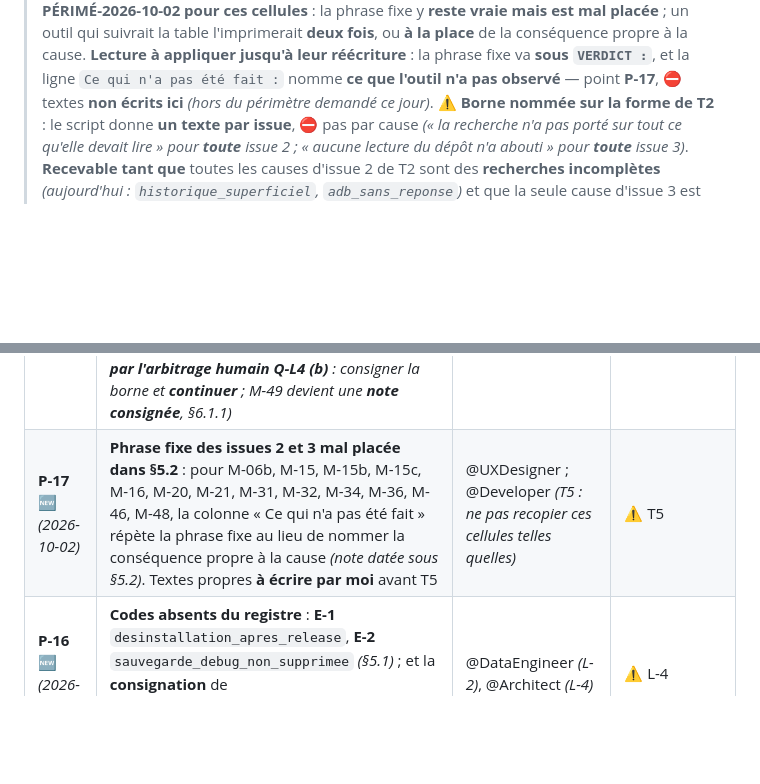
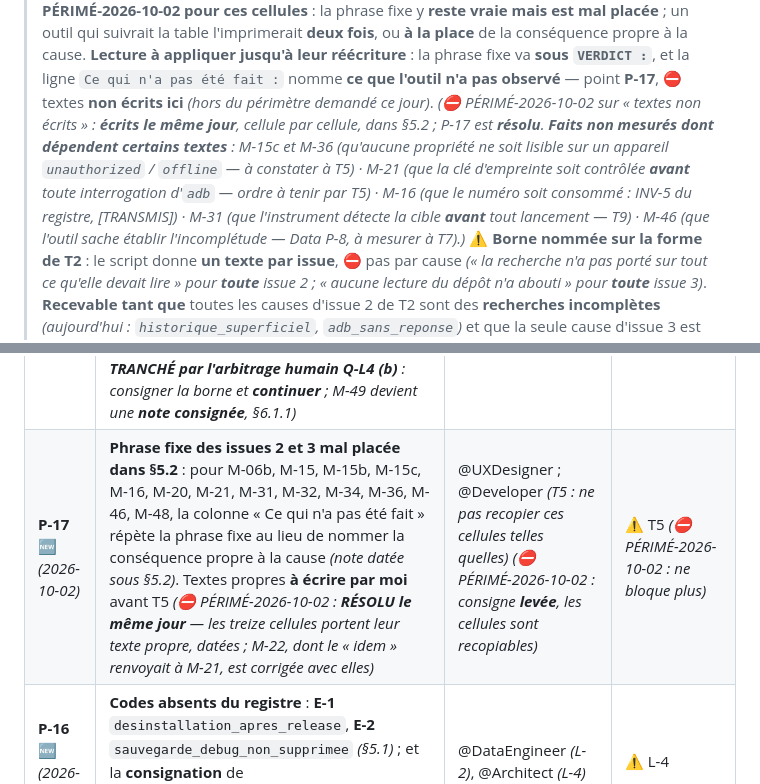
Before and after one commit to gitgdx/Concentration, a Markdown page: docs/design/US-01.3-DESIGN-UX.md, 2 parts joined by grey strips. GitHub-like rendering; blank space fills up the shorter version.

```diff
--- a/docs/design/US-01.3-DESIGN-UX.md
+++ b/docs/design/US-01.3-DESIGN-UX.md
@@ -785,6 +785,13 @@ hors outil**.
 > la conséquence propre à la cause. **Lecture à appliquer jusqu'à leur réécriture** : la phrase fixe va
 > **sous `VERDICT :`**, et la ligne `Ce qui n'a pas été fait :` nomme **ce que l'outil n'a pas observé** —
 > point **P-17**, ⛔ textes **non écrits ici** *(hors du périmètre demandé ce jour)*.
+> *(⛔ PÉRIMÉ-2026-10-02 sur « textes non écrits » : **écrits le même jour**, cellule par cellule, dans
+> §5.2 ; P-17 est **résolu**. **Faits non mesurés dont dépendent certains textes** : M-15c et M-36
+> *(qu'aucune propriété ne soit lisible sur un appareil `unauthorized` / `offline` — à constater à T5)* ·
+> M-21 *(que la clé d'empreinte soit contrôlée **avant** toute interrogation d'`adb` — ordre à tenir par
+> T5)* · M-16 *(que le numéro soit consommé : INV-5 du registre, [TRANSMIS])* · M-31 *(que l'instrument
+> détecte la cible **avant** tout lancement — T9)* · M-46 *(que l'outil sache établir l'incomplétude —
+> Data P-8, à mesurer à T7)*.)*
 > ⚠️ **Borne nommée sur la forme de T2** : le script donne **un texte par issue**, ⛔ pas par cause
 > *(« la recherche n'a pas porté sur tout ce qu'elle devait lire » pour **toute** issue 2 ; « aucune
 > lecture du dépôt n'a abouti » pour **toute** issue 3)*. **Recevable tant que** toutes les causes d'issue 2
@@ -1177,7 +1184,7 @@ branche Data peut m'opposer un besoin **que je ne vois pas**.
 | **P-13** | **Le runbook ne doit contenir AUCUN mot de passe en argument de commande** *(historique PowerShell, §3.1)* et **aucune commande `uninstall`** *(§6.2)* — deux **contrôles de relecture** à inscrire à T17. ⚠️ Pour qu'ils restent lexicaux **sans faux positif**, le runbook **n'écrit ni l'une ni l'autre forme, même pour l'interdire** *(il dit « laissez `keytool` demander le mot de passe »)* | @DevOps *(T17)*, @Architect *(relecture)* | ⚠️ T17 |
 | **P-14** 🆕 *(2026-09-30)* | **Supprimer « la » sauvegarde Google de l'installation debug** *(Q-L3 (a))* peut ne pas être possible **application par application** : si le compte ne montre qu'une sauvegarde **de l'appareil entier**, la supprimer effacerait **les sauvegardes d'autres applications** de l'humain. ⛔ **Non vu, non mesuré** ; je ne le suppose ni vrai ni faux — l'écran dit « **cherchez** » | humain *(à T15)*, @ProductOwner | ⚠️ T15 |
 | **P-15** 🆕 *(2026-09-30)* | **`SAUVEGARDE NON SUPPRIMEE`** *(trouvée, non supprimable, ou P-14)* : je **bloque** la désinstallation *(M-49)* par **lecture littérale** de Q-L3 (a). ⛔ **Q-L3 ne dit pas** ce qui se passe dans ce cas — et le blocage **empêche la première release**, donc tout `🚀 DEPLOYED`. Faut-il bloquer, ou consigner la borne et continuer ? *(⛔ PÉRIMÉ-2026-09-30 — **TRANCHÉ par l'arbitrage humain Q-L4 (b)** : consigner la borne et **continuer** ; M-49 devient une **note consignée**, §6.1.1)* | @ProductOwner → **humain** | ⚠️ T15 *(⛔ PÉRIMÉ-2026-09-30 : ne bloque plus)* |
-| **P-17** 🆕 *(2026-10-02)* | **Phrase fixe des issues 2 et 3 mal placée dans §5.2** : pour M-06b, M-15, M-15b, M-15c, M-16, M-20, M-21, M-31, M-32, M-34, M-36, M-46, M-48, la colonne « Ce qui n'a pas été fait » répète la phrase fixe au lieu de nommer la conséquence propre à la cause *(note datée sous §5.2)*. Textes propres **à écrire par moi** avant T5 | @UXDesigner ; @Developer *(T5 : ne pas recopier ces cellules telles quelles)* | ⚠️ T5 |
+| **P-17** 🆕 *(2026-10-02)* | **Phrase fixe des issues 2 et 3 mal placée dans §5.2** : pour M-06b, M-15, M-15b, M-15c, M-16, M-20, M-21, M-31, M-32, M-34, M-36, M-46, M-48, la colonne « Ce qui n'a pas été fait » répète la phrase fixe au lieu de nommer la conséquence propre à la cause *(note datée sous §5.2)*. Textes propres **à écrire par moi** avant T5 *(⛔ PÉRIMÉ-2026-10-02 : **RÉSOLU le même jour** — les treize cellules portent leur texte propre, datées ; M-22, dont le « idem » renvoyait à M-21, est corrigée avec elles)* | @UXDesigner ; @Developer *(T5 : ne pas recopier ces cellules telles quelles)* *(⛔ PÉRIMÉ-2026-10-02 : consigne **levée**, les cellules sont recopiables)* | ⚠️ T5 *(⛔ PÉRIMÉ-2026-10-02 : ne bloque plus)* |
 | **P-16** 🆕 *(2026-09-30)* | **Codes absents du registre** : **E-1** `desinstallation_apres_release`, **E-2** `sauvegarde_debug_non_supprimee` *(§5.1)* ; et la **consignation** de `certificat_installe_illisible` / `cle_empreinte_introuvable` | @DataEngineer *(L-2)*, @Architect *(L-4)* | ⚠️ L-4 |
 
 > ✏️ **2026-09-30 — état des points ci-dessus après le lock** *(⛔ les lignes ne sont pas repeintes)* :
```
Also changed, not shown: other parts of docs/design/US-01.3-DESIGN-UX.md (+14 -14 lines).
